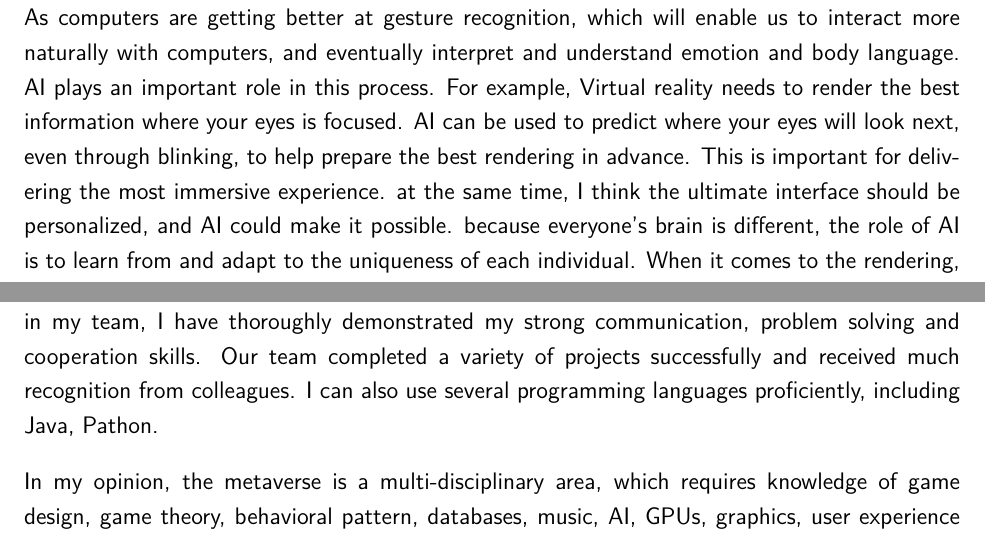
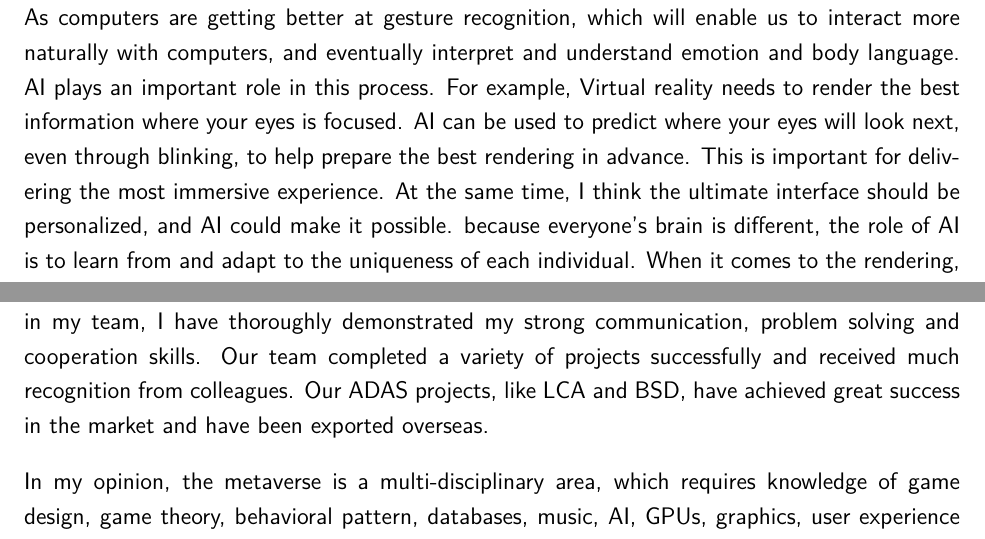
Before and after one commit to OceanWong1991/OceanWong1991.github.io, a LaTeX CV (resume/SOI.tex): two parts of page 1 of 2, joined at a grey line, cut so that both start at the same text. Compiled offline with XeLaTeX.

Commit message:
Update SOI.tex

```diff
--- a/resume/SOI.tex
+++ b/resume/SOI.tex
@@ -22,7 +22,7 @@
 
 \newcommand{\soptitle}{Statement Of Intent}
 
-\newcommand{\yourname}{Wang Xuezhong}
+\newcommand{\yourname}{Xuezhong Wang}
 \newcommand{\youremail}{OceanWong1991@gmail.com}
 \newcommand{\yourweb}{https://oceanwong1991.github.io/}
 
@@ -55,11 +55,12 @@
 \bigskip
 
 
-My name is Xuezhong Wang, I am particularly passionate about Artificial Intelligence, VR especially metaverse. and I strongly believe that the metaverse is the next generation of the internet. As computers are getting better at gesture recognition, which will enable us to interact more naturally with computers, and eventually interpret and understand emotion and body language. AI plays an important role in this process. For example, Virtual reality needs to render the best information where your eyes is focused. AI can be used to predict where your eyes will look next, even through blinking, to help prepare the best rendering in advance. This is important for delivering the most immersive experience. at the same time, I think the ultimate interface should be personalized, and AI could make it possible. because everyone’s brain is different, the role of AI is to learn from and adapt to the uniqueness of each individual. When it comes to the rendering, I believe the next generation of AI models will be capable of editing and generating images in response to text input, and hopefully, they will understand the text better because of the many images they have seen and more powerful chips they could use. Finally, Artificial intelligence will power conversations, emotions, behaviors of characters you'll meet and even befriend in the metaverse.
+My name is Xuezhong Wang, I am particularly passionate about Artificial Intelligence, VR especially metaverse. and I strongly believe that the metaverse is the next generation of the internet. As computers are getting better at gesture recognition, which will enable us to interact more naturally with computers, and eventually interpret and understand emotion and body language. AI plays an important role in this process. For example, Virtual reality needs to render the best information where your eyes is focused. AI can be used to predict where your eyes will look next, even through blinking, to help prepare the best rendering in advance. This is important for delivering the most immersive experience. At the same time, I think the ultimate interface should be personalized, and AI could make it possible. because everyone’s brain is different, the role of AI is to learn from and adapt to the uniqueness of each individual. When it comes to the rendering, I believe the next generation of AI models will be capable of editing and generating images in response to text input, and hopefully, they will understand the text better because of the many images they have seen and more powerful chips they could use. Finally, Artificial intelligence will power conversations, emotions, behaviors of characters you'll meet and even befriend in the metaverse.
 
 \bigskip
 
-I am looking forward to the possibility of working with professor Brandon Haworth, who works within the broad areas of Artificial Intelligence, Virtual Reality, Game Design and Development and Human-Computer Interaction. He also encourages applicants from different backgrounds and abilities. I am confident that my learning and work experience matches his expectations very well, I got my B.S. degree in Information and Computing Science in June 2015 at HBAU. After graduation, I worked as an Android software engineer in a startup. After one year's hard work, I can develop programs independently without any difficulty, Thus, I decided to challenge myself by trying something more difficult. My commitment, learning ability and result-oriented strategy enable me to be a successful AI engineer after consistent self learning. I have more than four years of experience in Machine Learning, Deep Learning, and Computer Vision, and experience in handling a variety of projects from concept to completion. During my 3 years leadership in my team, I have thoroughly demonstrated my strong communication, problem solving and cooperation skills. Our team completed a variety of projects successfully and received much recognition from colleagues. I can also use several programming languages proficiently, including Java, Pathon.
+I am looking forward to the possibility of working with professor Brandon Haworth, who works within the broad areas of Artificial Intelligence, Virtual Reality, Game Design and Development and Human-Computer Interaction. He also encourages applicants from different backgrounds and abilities. I am confident that my learning and work experience matches his expectations very well, I got my B.S. degree in Information and Computing Science in June 2015 at HBAU. After graduation, I worked as an Android software engineer in a startup. After one year's hard work, I can develop programs independently without any difficulty, Thus, I decided to challenge myself by trying something more difficult. My commitment, learning ability and result-oriented strategy enable me to be a successful AI engineer after consistent self learning. I have more than four years of experience in Machine Learning, Deep Learning, and Computer Vision, and experience in handling a variety of projects from concept to completion. During my 3 years leadership in my team, I have thoroughly demonstrated my strong communication, problem solving and cooperation skills. Our team completed a variety of projects successfully and received much recognition from colleagues. Our ADAS projects, like LCA and BSD, have achieved great success in the market and have been exported overseas.
+
 
 \bigskip
 
```
